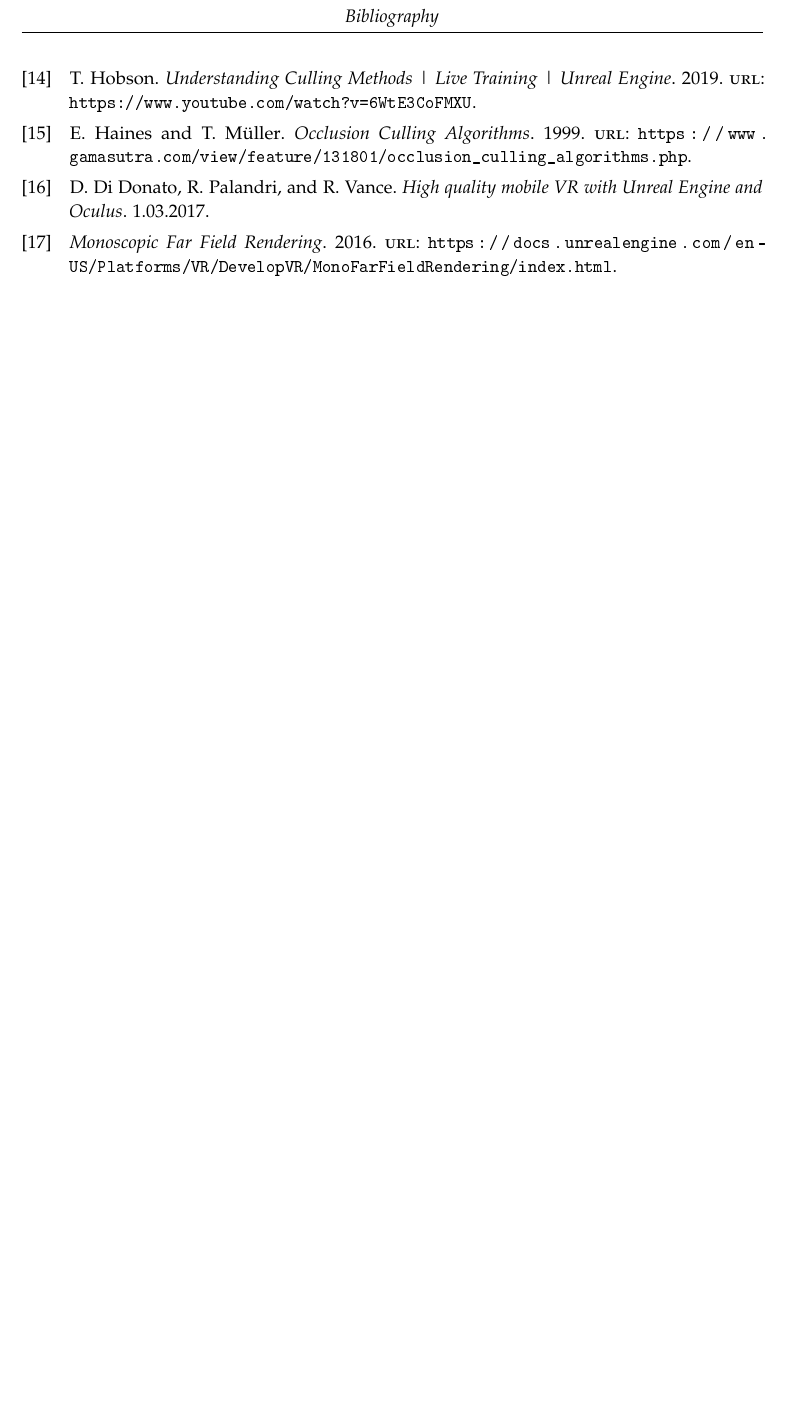
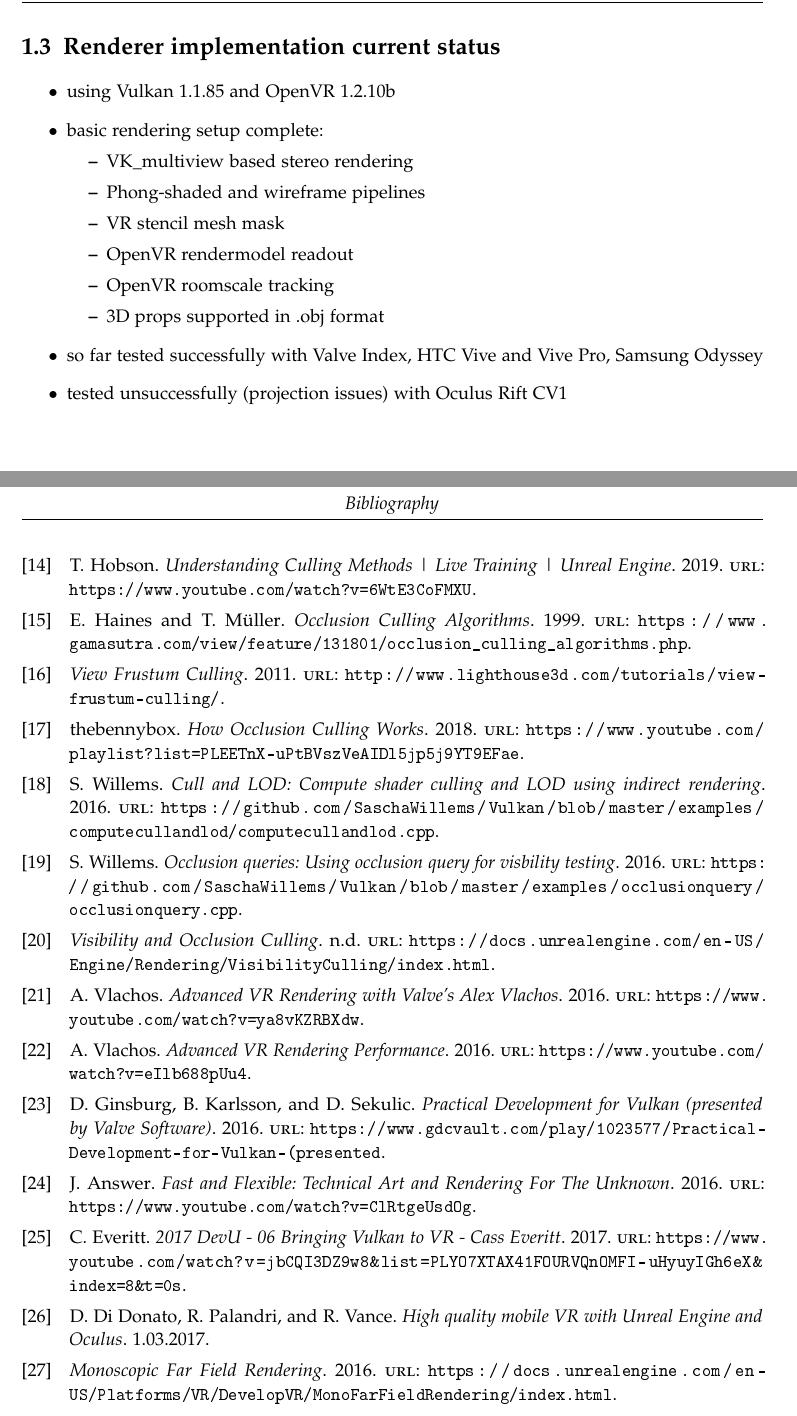
Before and after one commit to HavocInferno/VulCulling_Doc, a LaTeX thesis (Thesis/main.tex, which reads Thesis/bibliography_Citavi.bib, Thesis/chapters/01_introduction.tex): part of page 14 of 14 before the commit and two parts of pages 11 and 15 of 15 after it, the two joined at a grey line, cut at the place of the change, the shorter picture padded with empty space. The pictures show the PDF file Thesis/main.pdf that the author committed with the source.

Commit message:
add gdc talks, renderer info

```diff
--- a/Thesis/bibliography_Citavi.bib
+++ b/Thesis/bibliography_Citavi.bib
@@ -6,6 +6,16 @@
  title = {EXPERIMENTS IN GPU-BASED OCCLUSION CULLING},
  url = {https://interplayoflight.wordpress.com/2017/11/15/experiments-in-gpu-based-occlusion-culling/},
  urldate = {01.07.2019}
+}
+
+
+@misc{Answer.2016,
+ author = {Answer, James},
+ year = {2016},
+ title = {Fast and Flexible: Technical Art and Rendering For The Unknown},
+ url = {https://www.youtube.com/watch?v=ClRtgeUsdOg},
+ urldate = {12.07.2019},
+ publisher = {VRDC'16}
 }
 
 
@@ -47,3 +57,7 @@
 }
 
 
+@misc{EpicGamesInc..n.d.,
+ year = {n.d.},
+ title = {Visibility and Occlusion Culling},
+ url = {https://docs.unrealengine.com/en-US/Engine/Rendering/VisibilityCulling/index.html},
@@ -50,3 +70,11 @@
+ year = {2017},
+ title = {2017 DevU - 06 Bringing Vulkan to VR - Cass Everitt},
+ url = {https://www.youtube.com/watch?v=jbCQI3DZ9w8&list=PLYO7XTAX41FOURVQnOMFI-uHyuyIGh6eX&index=8&t=0s},
+ urldate = {12.07.2019},
+ publisher = {{The Khronos Group}}
+}
+
+
 @misc{FacebookTechnologiesLLC..2016,
  year = {2016},
  title = {Hybrid Monoscopic Rendering},
@@ -68,6 +96,16 @@
  title = {Frustum Culling},
  url = {https://www.gamedev.net/articles/programming/general-and-gameplay-programming/frustum-culling-r4613/},
  urldate = {01.07.2019}
+}
+
+
+@misc{Ginsburg.2016,
+ author = {Ginsburg, Dan and Karlsson, Baldur and Sekulic, Dean},
+ year = {2016},
+ title = {Practical Development for Vulkan (presented by Valve Software)},
+ url = {https://www.gdcvault.com/play/1023577/Practical-Development-for-Vulkan-(presented},
+ urldate = {12.07.2019},
+ publisher = {GDC'16}
 }
 
 
@@ -173,3 +211,8 @@
 }
 
 
+@misc{Vlachos.2016,
+ author = {Vlachos, Alex},
+ year = {2016},
+ title = {Advanced VR Rendering with Valve's Alex Vlachos},
+ url = {https://www.youtube.com/watch?v=ya8vKZRBXdw},
@@ -176,3 +226,11 @@
+ year = {2016},
+ title = {Advanced VR~Rendering Performance},
+ url = {https://www.youtube.com/watch?v=eIlb688pUu4},
+ urldate = {12.07.2019},
+ publisher = {GDC'16}
+}
+
+
 @misc{Whiting.2017,
  author = {Whiting, Nick},
  year = {2017},
--- a/Thesis/chapters/01_introduction.tex
+++ b/Thesis/chapters/01_introduction.tex
@@ -48,4 +49,3 @@ tldr follows \cite{Anagnostou.2017} to showcase GPU occlusion culling.\\
 14. Understanding Culling Methods | Live Training | Unreal Engine \cite{Hobson.2019}: \\
 tldr basic explanation of methods employed in UE4.\\
 
-15. Occlusion Culling Algorithms \cite{Haines.1999}: \\
@@ -53,3 +54,15 @@ tldr .\\
+16. View Frustum Culling \cite{Lighthouse3d.com.2011}.\\
+17. How Occlusion Culling Works \cite{thebennybox.2018}.\\
+18. Cull and LOD: Compute shader culling and LOD using indirect rendering \cite{Willems.2016.6}.\\
+19. Occlusion queries: Using occlusion query for visibility testing \cite{Willems.2016.4}.\\
+20. Visibility and Occlusion Culling \cite{EpicGamesInc..n.d.}.\\
+
+\subsection{Other conference talks}
+21. Advanced VR Rendering with Valve's Alex Vlachos (GDC'15) \cite{Vlachos.2016}.\\
+22. Advanced VR Rendering (GDC'16) \cite{Vlachos.2016b}.\\
+23. Practical Development for Vulkan (GDC'16) \cite{Ginsburg.2016}.\\
+24. Fast and Flexible: Technical Art and Rendering for The Unknown (VRDC'16) \cite{Answer.2016}.\\
+25. Bringing Vulkan to VR (DevU'17) \cite{Everitt.2017}.\\
 
 \subsection{Culling aspects worth looking at}
 \textbf{Thus, things up in the air: }\\
@@ -59,10 +72,26 @@ Specifically for frustum culling: dual-view frustum culling vs superfrustum cull
 General: stencil meshing, SIMD and MT optimization
 
 \section{Another angle: Monoscopic far-field rendering}
-Slides 14-31 in \cite{DiDonato.01.03.2017}, \cite{EpicGamesInc..2016}, \cite{FacebookTechnologiesLLC..2016}: Basic idea is to render near-field (e.g. first 30ft) in stereo for good separation effect, anything beyond that in mono, then mask the background and composite the two images. This leverages the fact that stereo separation becomes very minimal beyond a certain distance, even so small that it's less than 1px shift. When tuned correctly and used in scenes with many objects beyond the threshold distance, this can yield good performance improvements of up to 25\%. The savings from only drawing far objects once must outweigh the cost of adding another camera and more render passes.
+Slides 14-31 in \cite{DiDonato.01.03.2017}, \cite{EpicGamesInc..2016} and \cite{FacebookTechnologiesLLC..2016}: Basic idea is to render near-field (e.g. first 30ft) in stereo for good separation effect, anything beyond that in mono, then mask the background and composite the two images. This leverages the fact that stereo separation becomes very minimal beyond a certain distance, even so small that it's less than 1px shift. When tuned correctly and used in scenes with many objects beyond the threshold distance, this can yield good performance improvements of up to 25\%. The savings from only drawing far objects once must outweigh the cost of adding another camera and more render passes.
 Another question is how savings scale when multiview rendering is used, as it already avoids a lot of redundant vertex shader work.
 While Epic Games seem to have dropped the feature from Unreal Engine in 4.22 for yet unknown reasons, I couldn't find much further research about it.
 One curious extension would be to use the far-field depth buffer to shift the image slightly in post-processing to create a fake stereo separation effect. Or perhaps to render not a centered far-field image, but to use the far-field image of each eye in alternating fashion. This may allow a further reduction in near-field far plane while still being a convincing approximation.
+
+\section{Renderer implementation current status}
+\begin{itemize}
+\item using Vulkan 1.1.85 and OpenVR 1.2.10b
+\item basic rendering setup complete:
+\begin{itemize}
+\item VK\char`_multiview based stereo rendering
+\item Phong-shaded and wireframe pipelines
+\item VR stencil mesh mask
+\item OpenVR rendermodel readout
+\item OpenVR roomscale tracking
+\item 3D props supported in .obj format
+\end{itemize}
+\item so far tested successfully with Valve Index, HTC Vive and Vive Pro, Samsung Odyssey
+\item tested unsuccessfully (projection issues) with Oculus Rift CV1
+\end{itemize}
 
 \iffalse
 \subsection{Subsection}
```
Also changed, not shown: Thesis/main.bbl, Thesis/main.pdf, Thesis/bibliography_Citavi.bib (13 more changed lines), Thesis/chapters/01_introduction.tex (4 more changed lines), 8 other files.
